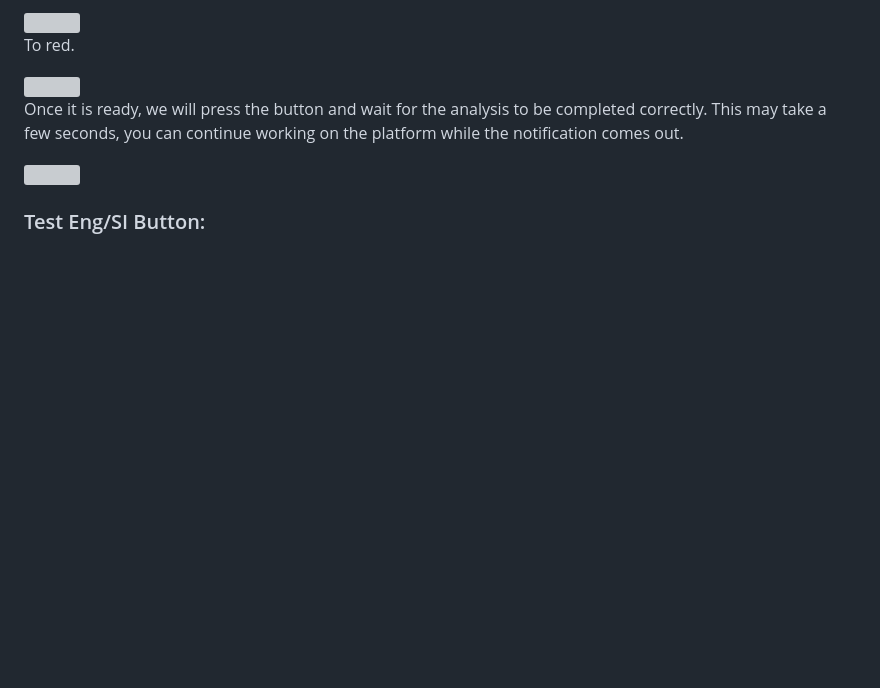
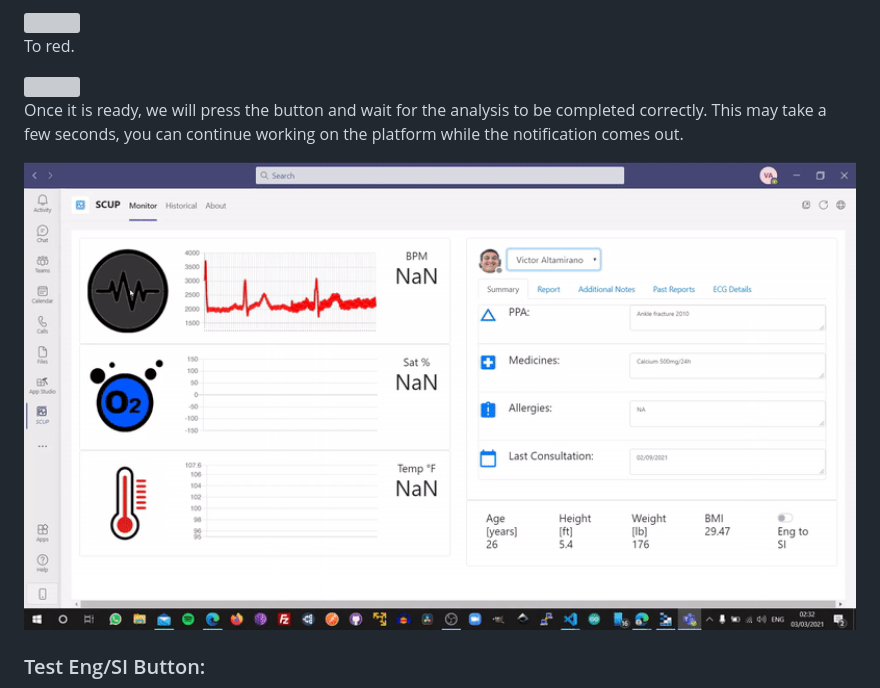
Before and after one commit to altaga/Scup, a Markdown page: README.md, the part around the change printed below. Rendered like a GitHub page; pictures changed too: Images/5.gif (added); blank space fills up the shorter version; grey boxes are pictures that could not be loaded.

```diff
--- a/README.md
+++ b/README.md
@@ -93,7 +93,7 @@ To red.
 
 Once it is ready, we will press the button and wait for the analysis to be completed correctly. This may take a few seconds, you can continue working on the platform while the notification comes out.
 
-<img src="Images/11.png Pendiente" width="1000">
+<img src="Images/5.gif" width="1000">
 
 ### Test Eng/SI Button:
 
```
Also changed, not shown: other parts of README.md (+1 -1 lines).
